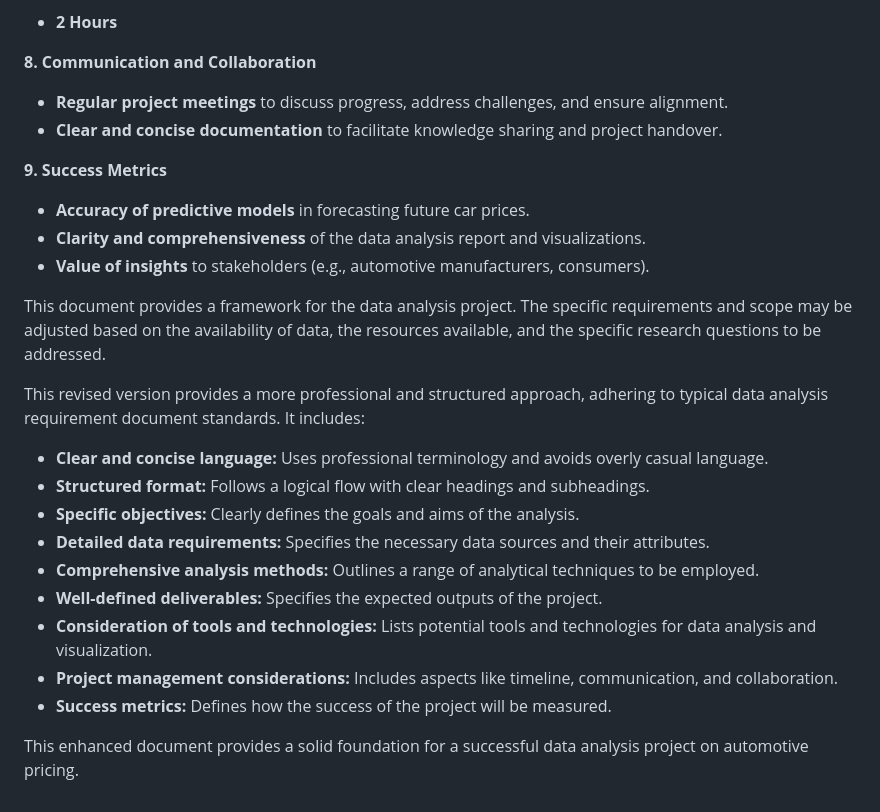
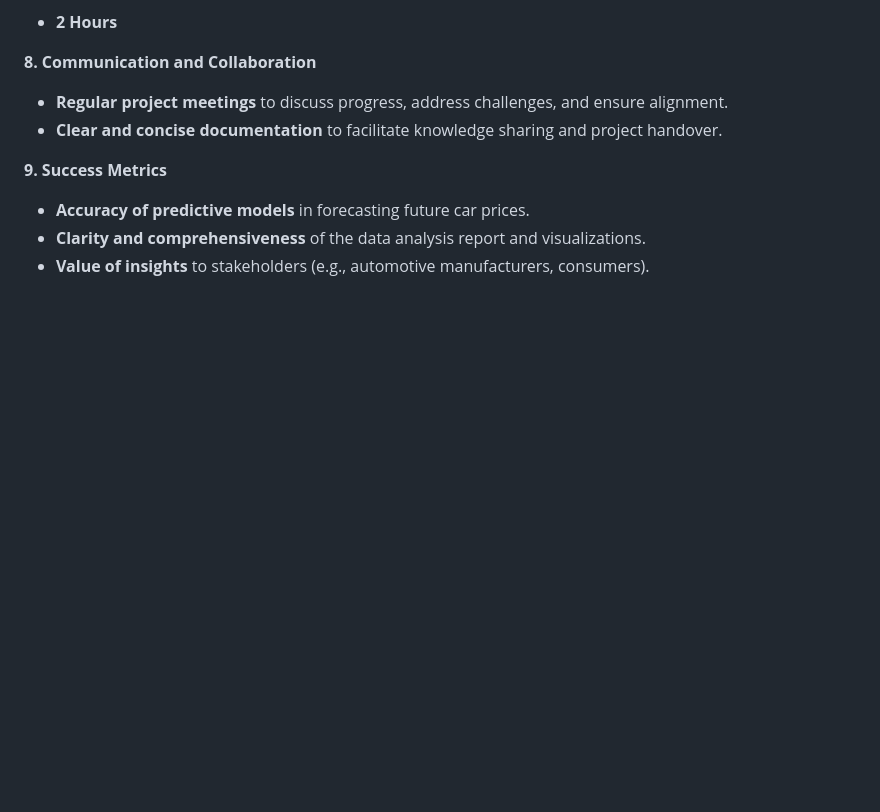
Before and after one commit to Balasubramanian-pg/SQL-Portfolio, a Markdown page: Car Price/Automative Cost Analysis.md, the part around the change. Drawn GitHub-style; blank space fills up the shorter version.

```diff
--- a/Car Price/Automative Cost Analysis.md
+++ b/Car Price/Automative Cost Analysis.md
@@ -73,19 +73,3 @@ This document outlines the requirements for a data analysis project focused on u
 * **Accuracy of predictive models** in forecasting future car prices.
 * **Clarity and comprehensiveness** of the data analysis report and visualizations.
 * **Value of insights** to stakeholders (e.g., automotive manufacturers, consumers).
-
-This document provides a framework for the data analysis project. The specific requirements and scope may be adjusted based on the availability of data, the resources available, and the specific research questions to be addressed.
-
-This revised version provides a more professional and structured approach, adhering to typical data analysis requirement document standards. It includes:
-
-* **Clear and concise language:** Uses professional terminology and avoids overly casual language.
-* **Structured format:** Follows a logical flow with clear headings and subheadings.
-* **Specific objectives:** Clearly defines the goals and aims of the analysis.
-* **Detailed data requirements:** Specifies the necessary data sources and their attributes.
-* **Comprehensive analysis methods:** Outlines a range of analytical techniques to be employed.
-* **Well-defined deliverables:** Specifies the expected outputs of the project.
-* **Consideration of tools and technologies:** Lists potential tools and technologies for data analysis and visualization.
-* **Project management considerations:** Includes aspects like timeline, communication, and collaboration.
-* **Success metrics:** Defines how the success of the project will be measured.
-
-This enhanced document provides a solid foundation for a successful data analysis project on automotive pricing.
```
